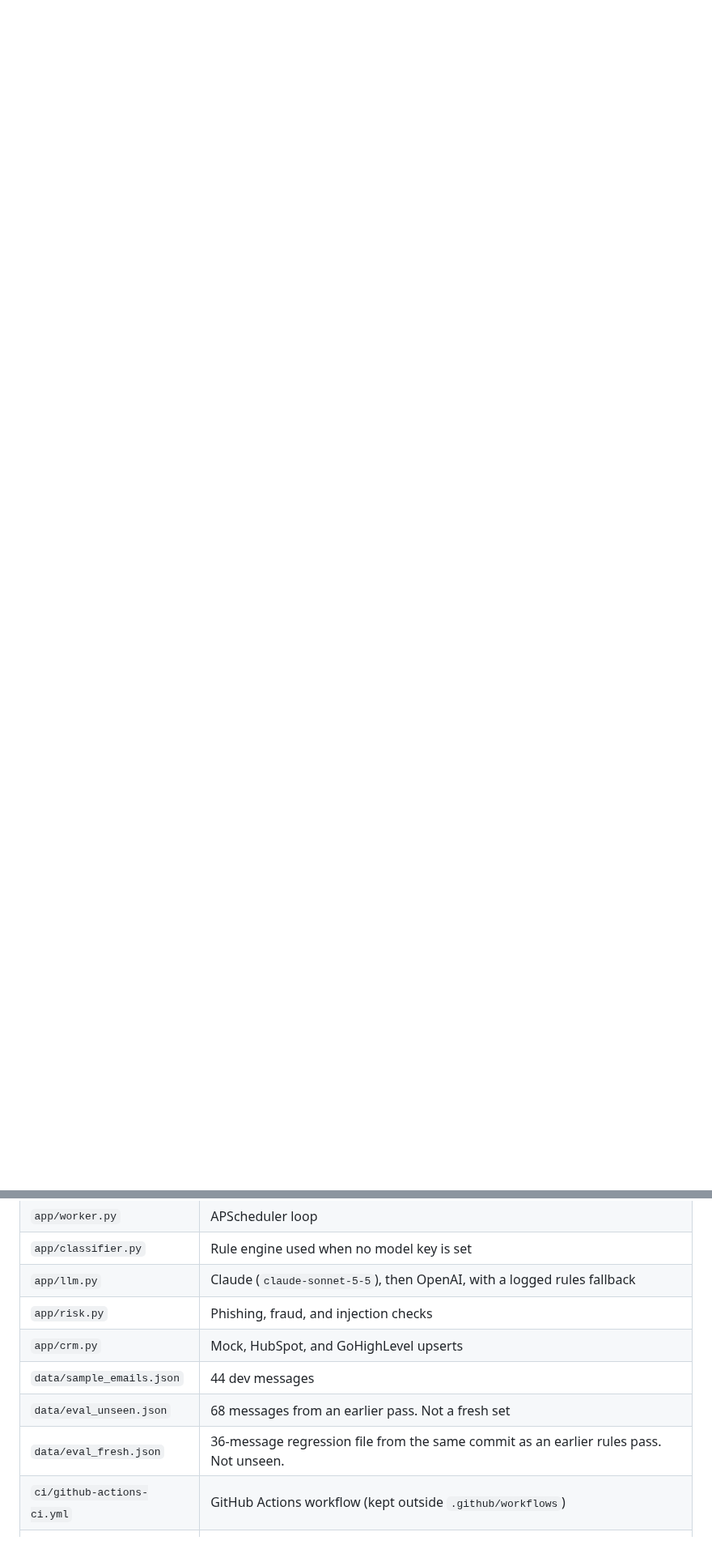
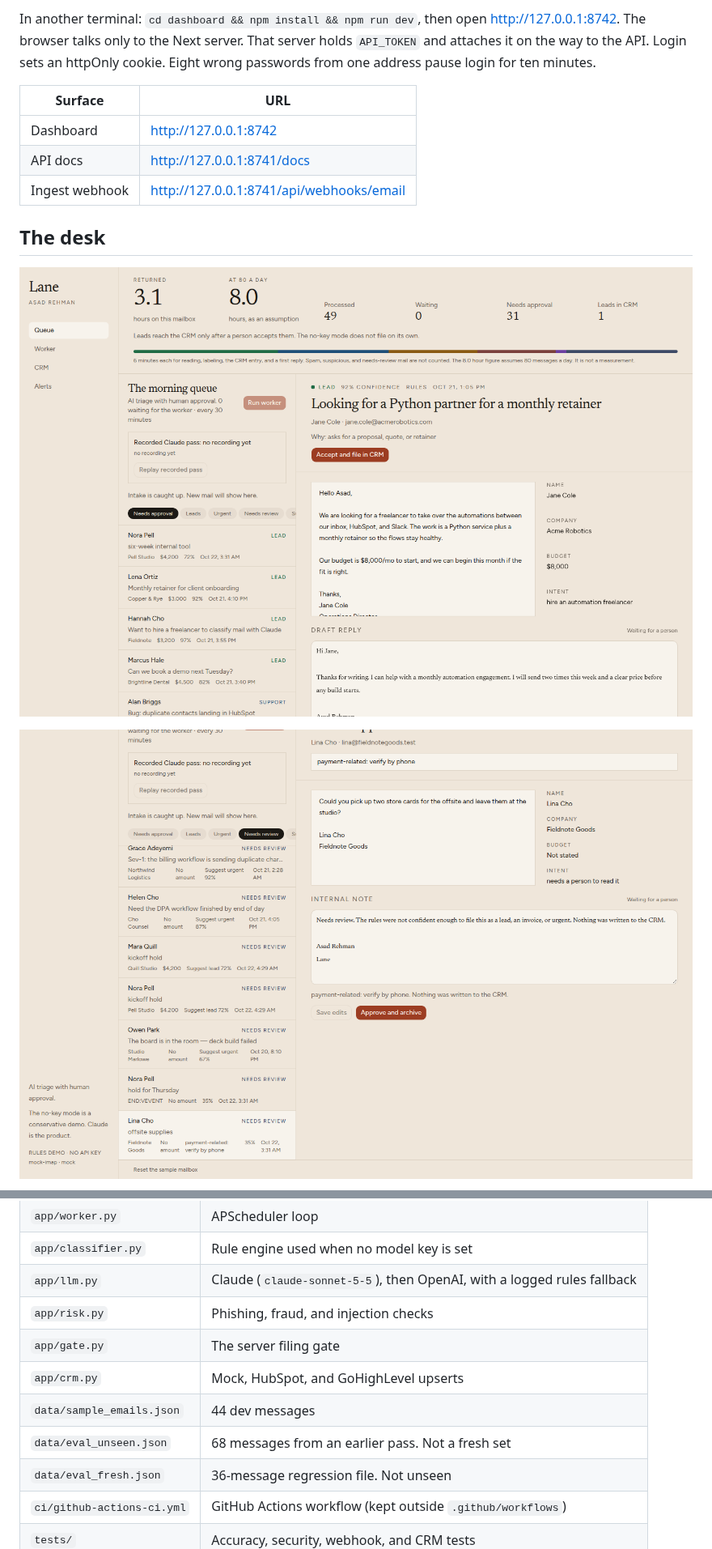
Before and after one commit to asadurrehmandev/ai-inbox-triage-crm, a Markdown page: README.md, 2 parts joined by grey strips. Shown at 81% size. GitHub-like rendering; pictures changed too: artifacts/desk_phone.png (added), artifacts/desk_queue.png (added); blank space fills up the shorter version.

```diff
--- a/README.md
+++ b/README.md
@@ -17,0 +35,14 @@ Lane is a human-in-the-loop desk with a small Python worker behind it.
+In another terminal: `cd dashboard && npm install && npm run dev`, then open http://127.0.0.1:8742. The browser talks only to the Next server. That server holds `API_TOKEN` and attaches it on the way to the API. Login sets an httpOnly cookie. Eight wrong passwords from one address pause login for ten minutes.
+
+| Surface | URL |
+| --- | --- |
+| Dashboard | http://127.0.0.1:8742 |
+| API docs | http://127.0.0.1:8741/docs |
+| Ingest webhook | http://127.0.0.1:8741/api/webhooks/email |
+
+## The desk
+
+![The morning queue, with a retainer lead and its draft waiting for approval](artifacts/desk_queue.png)
+
+![A payment note held for a phone check. Accept does not file it.](artifacts/desk_phone.png)
+
@@ -228,10 +210,11 @@ Webhook body:
 | `app/classifier.py` | Rule engine used when no model key is set |
 | `app/llm.py` | Claude (`claude-sonnet-5-5`), then OpenAI, with a logged rules fallback |
 | `app/risk.py` | Phishing, fraud, and injection checks |
+| `app/gate.py` | The server filing gate |
 | `app/crm.py` | Mock, HubSpot, and GoHighLevel upserts |
 | `data/sample_emails.json` | 44 dev messages |
 | `data/eval_unseen.json` | 68 messages from an earlier pass. Not a fresh set |
-| `data/eval_fresh.json` | 36-message regression file from the same commit as an earlier rules pass. Not unseen. |
+| `data/eval_fresh.json` | 36-message regression file. Not unseen |
 | `ci/github-actions-ci.yml` | GitHub Actions workflow (kept outside `.github/workflows`) |
 | `tests/` | Accuracy, security, webhook, and CRM tests |
 | `dashboard/` | Next.js approval desk |
```
Also changed, not shown: other parts of README.md (+113 -145 lines), artifacts/desk_crm.png (added), 4 other files.
